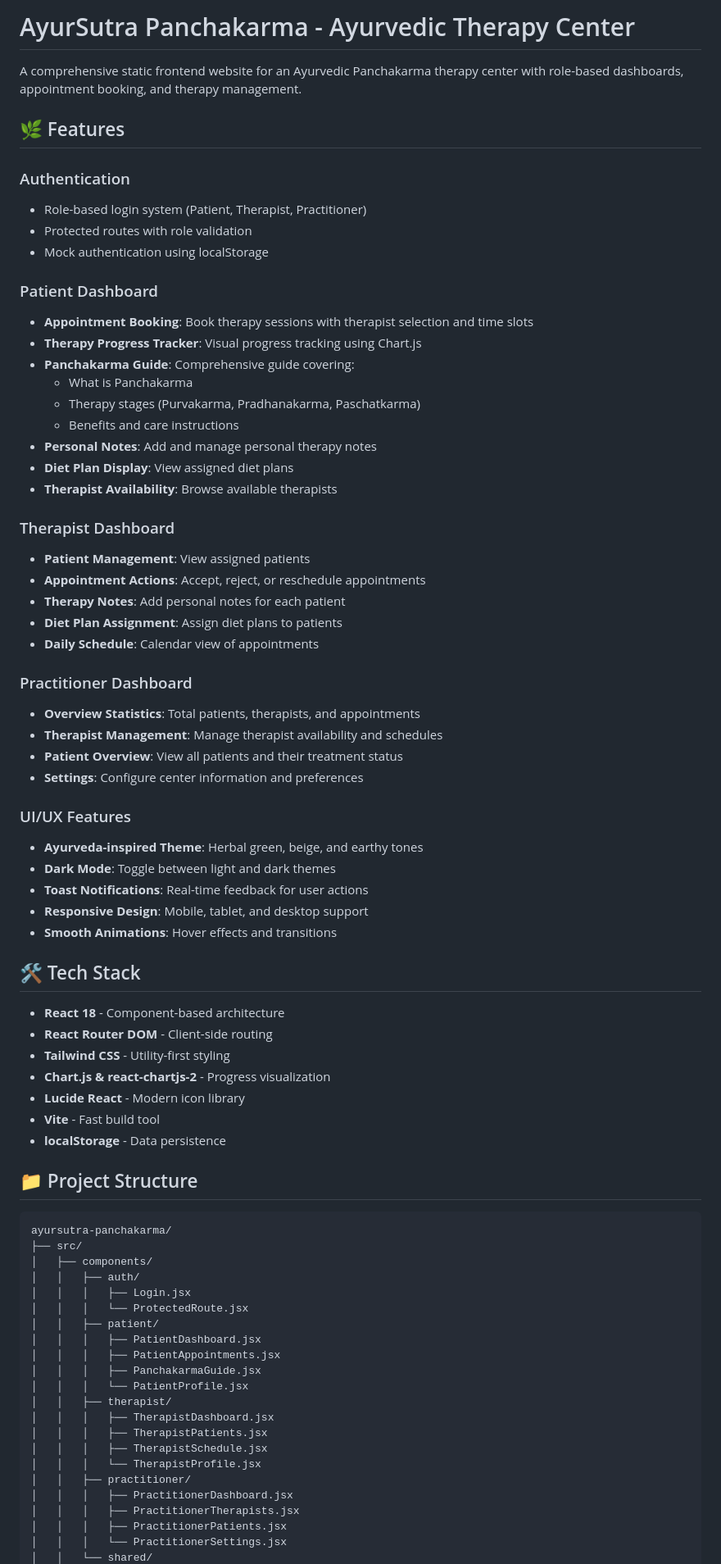
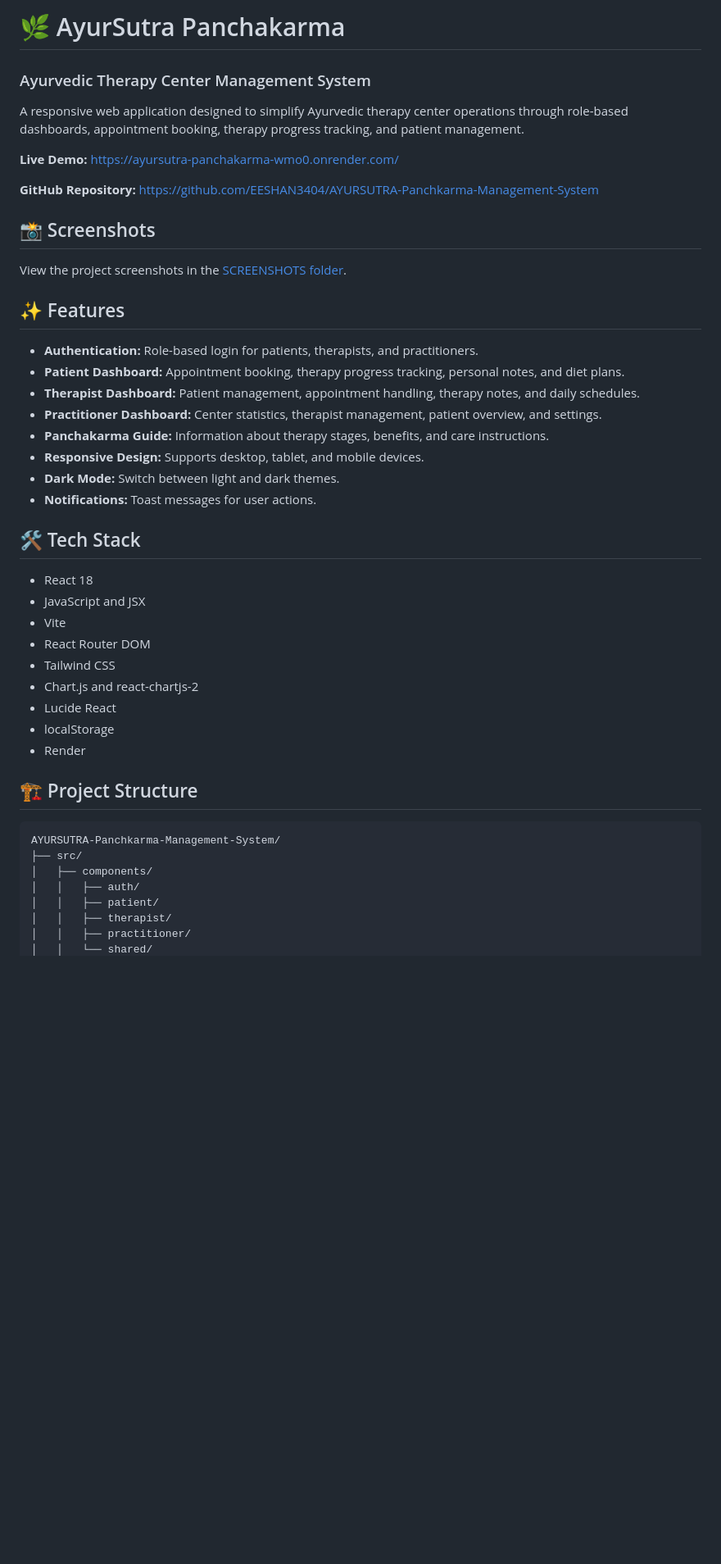
Before and after one commit to EESHAN3404/AYURSUTRA-Panchkarma-Management-System, a Markdown page: README.md, the part around one of its changes. Shown at 82% size. Rendered like a GitHub page; blank space fills up the shorter version.

````diff
--- a/README.md
+++ b/README.md
@@ -1,77 +1,48 @@
-# AyurSutra Panchakarma - Ayurvedic Therapy Center
+# 🌿 AyurSutra Panchakarma
 
-A comprehensive static frontend website for an Ayurvedic Panchakarma therapy center with role-based dashboards, appointment booking, and therapy management.
+### Ayurvedic Therapy Center Management System
 
-## 🌿 Features
+A responsive web application designed to simplify Ayurvedic therapy center operations through role-based dashboards, appointment booking, therapy progress tracking, and patient management.
 
-### Authentication
-- Role-based login system (Patient, Therapist, Practitioner)
-- Protected routes with role validation
-- Mock authentication using localStorage
+**Live Demo:** https://ayursutra-panchakarma-wmo0.onrender.com/
 
-### Patient Dashboard
-- **Appointment Booking**: Book therapy sessions with therapist selection and time slots
-- **Therapy Progress Tracker**: Visual progress tracking using Chart.js
-- **Panchakarma Guide**: Comprehensive guide covering:
-  - What is Panchakarma
-  - Therapy stages (Purvakarma, Pradhanakarma, Paschatkarma)
-  - Benefits and care instructions
-- **Personal Notes**: Add and manage personal therapy notes
-- **Diet Plan Display**: View assigned diet plans
-- **Therapist Availability**: Browse available therapists
+**GitHub Repository:** https://github.com/EESHAN3404/AYURSUTRA-Panchkarma-Management-System
 
-### Therapist Dashboard
-- **Patient Management**: View assigned patients
-- **Appointment Actions**: Accept, reject, or reschedule appointments
-- **Therapy Notes**: Add personal notes for each patient
-- **Diet Plan Assignment**: Assign diet plans to patients
-- **Daily Schedule**: Calendar view of appointments
+## 📸 Screenshots
 
-### Practitioner Dashboard
-- **Overview Statistics**: Total patients, therapists, and appointments
-- **Therapist Management**: Manage therapist availability and schedules
-- **Patient Overview**: View all patients and their treatment status
-- **Settings**: Configure center information and preferences
+View the project screenshots in the [SCREENSHOTS folder](SCREENSHOTS/).
 
-### UI/UX Features
-- **Ayurveda-inspired Theme**: Herbal green, beige, and earthy tones
-- **Dark Mode**: Toggle between light and dark themes
-- **Toast Notifications**: Real-time feedback for user actions
-- **Responsive Design**: Mobile, tablet, and desktop support
-- **Smooth Animations**: Hover effects and transitions
+## ✨ Features
+
+- **Authentication:** Role-based login for patients, therapists, and practitioners.
+- **Patient Dashboard:** Appointment booking, therapy progress tracking, personal notes, and diet plans.
+- **Therapist Dashboard:** Patient management, appointment handling, therapy notes, and daily schedules.
+- **Practitioner Dashboard:** Center statistics, therapist management, patient overview, and settings.
+- **Panchakarma Guide:** Information about therapy stages, benefits, and care instructions.
+- **Responsive Design:** Supports desktop, tablet, and mobile devices.
+- **Dark Mode:** Switch between light and dark themes.
+- **Notifications:** Toast messages for user actions.
 
 ## 🛠️ Tech Stack
 
-- **React 18** - Component-based architecture
-- **React Router DOM** - Client-side routing
-- **Tailwind CSS** - Utility-first styling
-- **Chart.js & react-chartjs-2** - Progress visualization
-- **Lucide React** - Modern icon library
-- **Vite** - Fast build tool
-- **localStorage** - Data persistence
+- React 18
+- JavaScript and JSX
+- Vite
+- React Router DOM
+- Tailwind CSS
+- Chart.js and react-chartjs-2
+- Lucide React
+- localStorage
+- Render
 
-## 📁 Project Structure
+## 🏗️ Project Structure
 
-```
-ayursutra-panchakarma/
+```text
+AYURSUTRA-Panchkarma-Management-System/
 ├── src/
 │   ├── components/
 │   │   ├── auth/
-│   │   │   ├── Login.jsx
-│   │   │   └── ProtectedRoute.jsx
 │   │   ├── patient/
-│   │   │   ├── PatientDashboard.jsx
-│   │   │   ├── PatientAppointments.jsx
-│   │   │   ├── PanchakarmaGuide.jsx
-│   │   │   └── PatientProfile.jsx
 │   │   ├── therapist/
-│   │   │   ├── TherapistDashboard.jsx
-│   │   │   ├── TherapistPatients.jsx
-│   │   │   ├── TherapistSchedule.jsx
-│   │   │   └── TherapistProfile.jsx
 │   │   ├── practitioner/
-│   │   │   ├── PractitionerDashboard.jsx
-│   │   │   ├── PractitionerTherapists.jsx
-│   │   │   ├── PractitionerPatients.jsx
-│   │   │   └── PractitionerSettings.jsx
 │   │   └── shared/
````
Also changed, not shown: other parts of README.md (+66 -94 lines).
